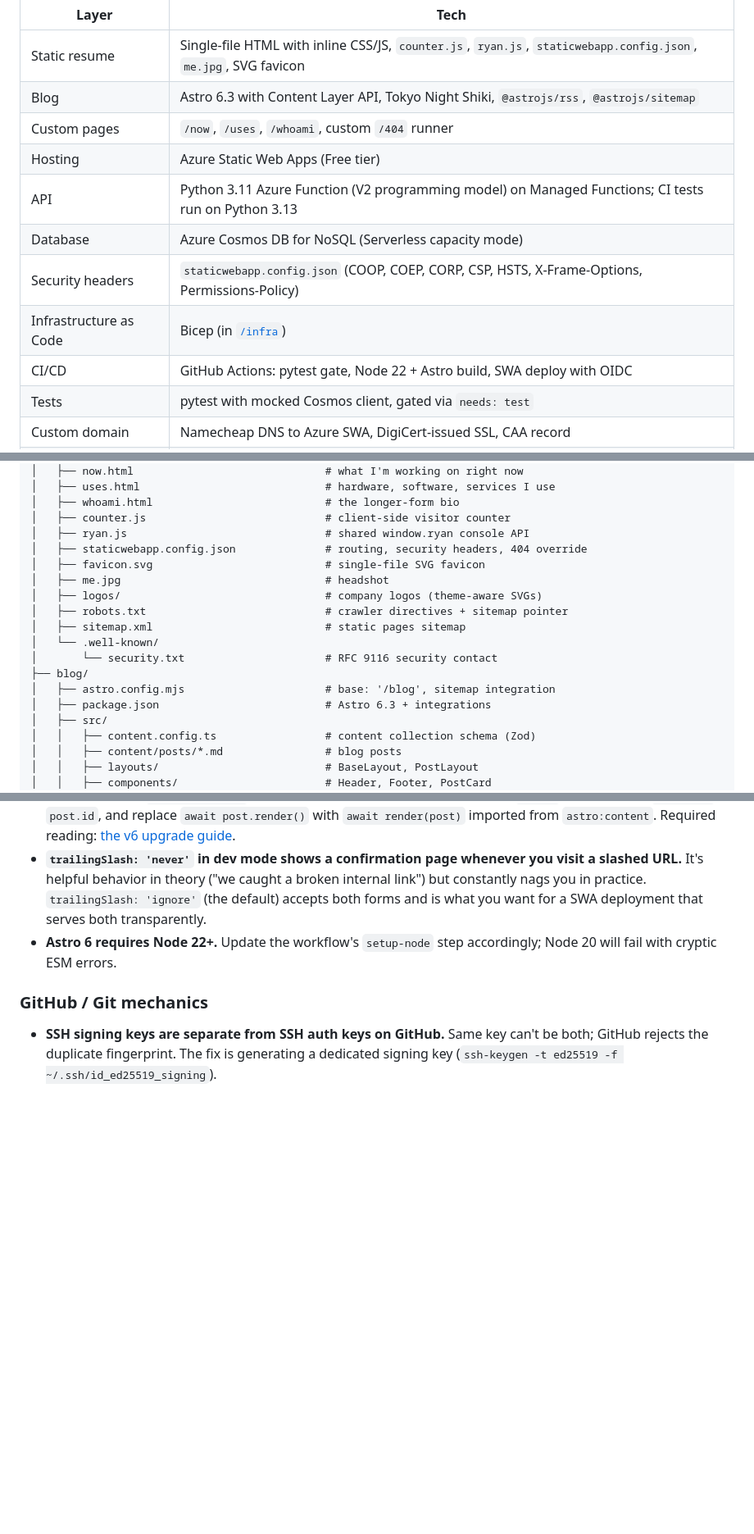
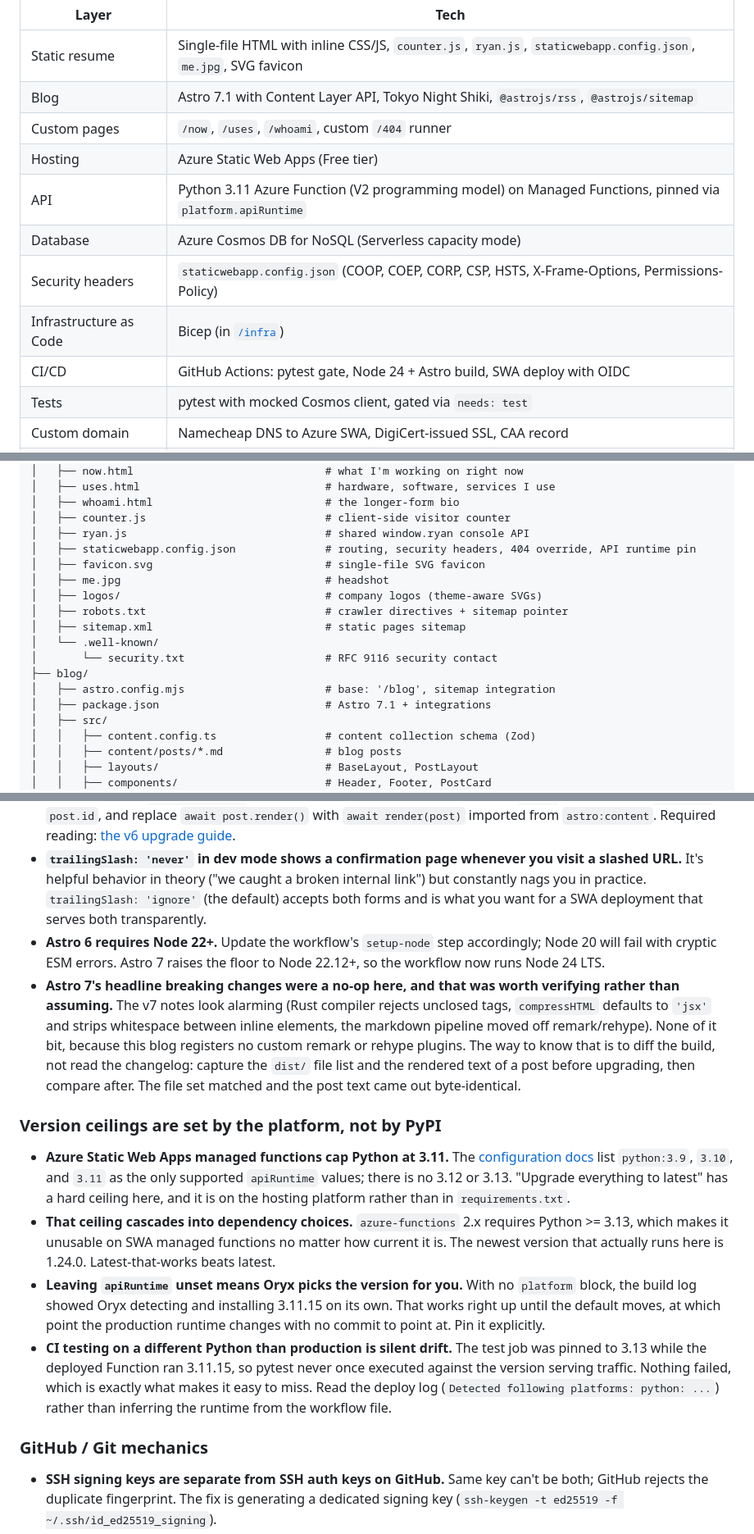
Before and after one commit to rlwilliamson-dev/azure-resume, a Markdown page: README.md, 3 parts joined by grey strips. Shown at 82% size. Rendered like a GitHub page; blank space fills up the shorter version.

```diff
--- a/README.md
+++ b/README.md
@@ -75,14 +75,14 @@ the same deploy.
 | Layer | Tech |
 |---|---|
 | Static resume | Single-file HTML with inline CSS/JS, `counter.js`, `ryan.js`, `staticwebapp.config.json`, `me.jpg`, SVG favicon |
-| Blog | Astro 6.3 with Content Layer API, Tokyo Night Shiki, `@astrojs/rss`, `@astrojs/sitemap` |
+| Blog | Astro 7.1 with Content Layer API, Tokyo Night Shiki, `@astrojs/rss`, `@astrojs/sitemap` |
 | Custom pages | `/now`, `/uses`, `/whoami`, custom `/404` runner |
 | Hosting | Azure Static Web Apps (Free tier) |
-| API | Python 3.11 Azure Function (V2 programming model) on Managed Functions; CI tests run on Python 3.13 |
+| API | Python 3.11 Azure Function (V2 programming model) on Managed Functions, pinned via `platform.apiRuntime` |
 | Database | Azure Cosmos DB for NoSQL (Serverless capacity mode) |
 | Security headers | `staticwebapp.config.json` (COOP, COEP, CORP, CSP, HSTS, X-Frame-Options, Permissions-Policy) |
 | Infrastructure as Code | Bicep (in [`/infra`](./infra)) |
-| CI/CD | GitHub Actions: pytest gate, Node 22 + Astro build, SWA deploy with OIDC |
+| CI/CD | GitHub Actions: pytest gate, Node 24 + Astro build, SWA deploy with OIDC |
 | Tests | pytest with mocked Cosmos client, gated via `needs: test` |
 | Custom domain | Namecheap DNS to Azure SWA, DigiCert-issued SSL, CAA record |
 | Commit signing | SSH signing with a dedicated `id_ed25519_signing` key |
@@ -105,7 +105,7 @@ azure-resume/
 │   ├── whoami.html                           # the longer-form bio
 │   ├── counter.js                            # client-side visitor counter
 │   ├── ryan.js                               # shared window.ryan console API
-│   ├── staticwebapp.config.json              # routing, security headers, 404 override
+│   ├── staticwebapp.config.json              # routing, security headers, 404 override, API runtime pin
 │   ├── favicon.svg                           # single-file SVG favicon
 │   ├── me.jpg                                # headshot
 │   ├── logos/                                # company logos (theme-aware SVGs)
@@ -115,7 +115,7 @@ azure-resume/
 │       └── security.txt                      # RFC 9116 security contact
 ├── blog/
 │   ├── astro.config.mjs                      # base: '/blog', sitemap integration
-│   ├── package.json                          # Astro 6.3 + integrations
+│   ├── package.json                          # Astro 7.1 + integrations
 │   ├── src/
 │   │   ├── content.config.ts                 # content collection schema (Zod)
 │   │   ├── content/posts/*.md                # blog posts
@@ -316,7 +316,15 @@ This one ate a full debugging session and is worth its own subsection.
 - **The trick is to build the blog in CI and copy `dist/` into the SWA `app_location`.** No need for a separate SWA, a separate domain, or any SWA config changes. Two extra steps in the workflow (Setup Node + Build Astro blog) and the existing deploy action ships the combined output.
 - **Astro 6 dropped legacy content collections entirely.** The migration from Astro 5 isn't a version bump. You have to convert `type: 'content'` collections to the Content Layer API with a `glob()` loader, switch `post.slug` to `post.id`, and replace `await post.render()` with `await render(post)` imported from `astro:content`. Required reading: [the v6 upgrade guide](https://docs.astro.build/en/guides/upgrade-to/v6/).
 - **`trailingSlash: 'never'` in dev mode shows a confirmation page whenever you visit a slashed URL.** It's helpful behavior in theory ("we caught a broken internal link") but constantly nags you in practice. `trailingSlash: 'ignore'` (the default) accepts both forms and is what you want for a SWA deployment that serves both transparently.
-- **Astro 6 requires Node 22+.** Update the workflow's `setup-node` step accordingly; Node 20 will fail with cryptic ESM errors.
+- **Astro 6 requires Node 22+.** Update the workflow's `setup-node` step accordingly; Node 20 will fail with cryptic ESM errors. Astro 7 raises the floor to Node 22.12+, so the workflow now runs Node 24 LTS.
+- **Astro 7's headline breaking changes were a no-op here, and that was worth verifying rather than assuming.** The v7 notes look alarming (Rust compiler rejects unclosed tags, `compressHTML` defaults to `'jsx'` and strips whitespace between inline elements, the markdown pipeline moved off remark/rehype). None of it bit, because this blog registers no custom remark or rehype plugins. The way to know that is to diff the build, not read the changelog: capture the `dist/` file list and the rendered text of a post before upgrading, then compare after. The file set matched and the post text came out byte-identical.
+
+### Version ceilings are set by the platform, not by PyPI
+
+- **Azure Static Web Apps managed functions cap Python at 3.11.** The [configuration docs](https://learn.microsoft.com/en-us/azure/static-web-apps/configuration) list `python:3.9`, `3.10`, and `3.11` as the only supported `apiRuntime` values; there is no 3.12 or 3.13. "Upgrade everything to latest" has a hard ceiling here, and it is on the hosting platform rather than in `requirements.txt`.
+- **That ceiling cascades into dependency choices.** `azure-functions` 2.x requires Python >= 3.13, which makes it unusable on SWA managed functions no matter how current it is. The newest version that actually runs here is 1.24.0. Latest-that-works beats latest.
+- **Leaving `apiRuntime` unset means Oryx picks the version for you.** With no `platform` block, the build log showed Oryx detecting and installing 3.11.15 on its own. That works right up until the default moves, at which point the production runtime changes with no commit to point at. Pin it explicitly.
+- **CI testing on a different Python than production is silent drift.** The test job was pinned to 3.13 while the deployed Function ran 3.11.15, so pytest never once executed against the version serving traffic. Nothing failed, which is exactly what makes it easy to miss. Read the deploy log (`Detected following platforms: python: ...`) rather than inferring the runtime from the workflow file.
 
 ### GitHub / Git mechanics
 
```
Also changed, not shown: other parts of README.md (+7 -7 lines).
